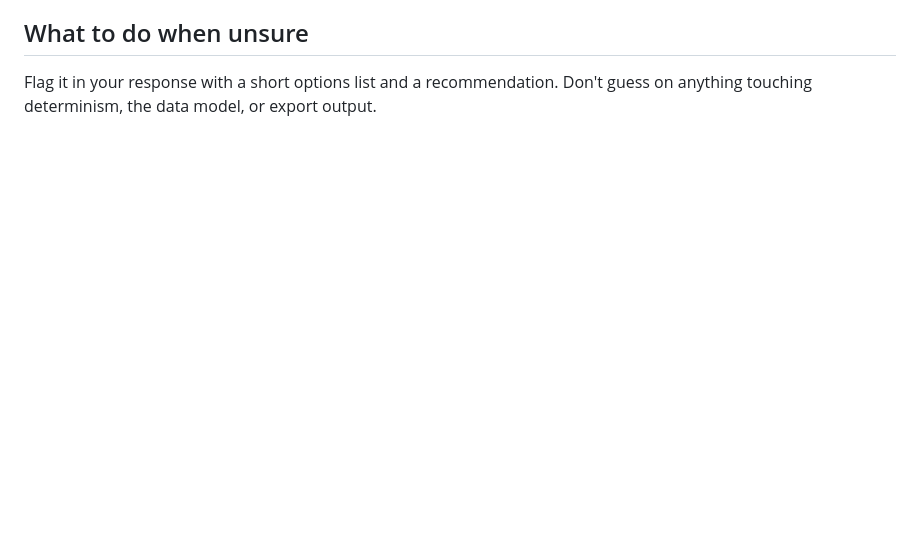
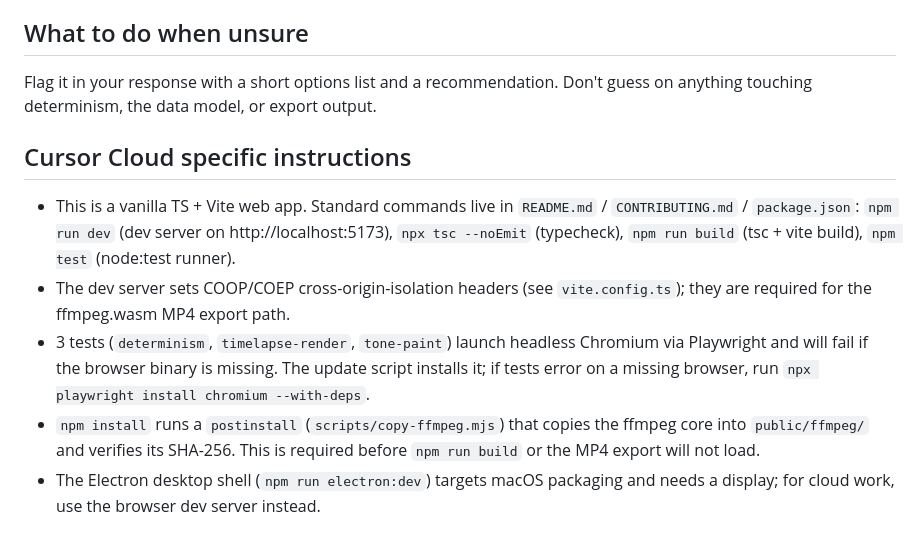
Before and after one commit to its-jovee/wiggle-gpl, a Markdown page: AGENTS.md, the part around the change. Rendered like a GitHub page; blank space fills up the shorter version.

Commit message:
docs: add Cursor Cloud specific instructions to AGENTS.md
Co-authored-by: Jovee <its-jovee@users.noreply.github.com>

```diff
--- a/AGENTS.md
+++ b/AGENTS.md
@@ -83,3 +83,20 @@ locally at `public/ffmpeg/` (copied from `@ffmpeg/core` via
 ## What to do when unsure
 Flag it in your response with a short options list and a recommendation. Don't
 guess on anything touching determinism, the data model, or export output.
+
+## Cursor Cloud specific instructions
+- This is a vanilla TS + Vite web app. Standard commands live in `README.md` /
+  `CONTRIBUTING.md` / `package.json`: `npm run dev` (dev server on
+  http://localhost:5173), `npx tsc --noEmit` (typecheck), `npm run build`
+  (tsc + vite build), `npm test` (node:test runner).
+- The dev server sets COOP/COEP cross-origin-isolation headers (see
+  `vite.config.ts`); they are required for the ffmpeg.wasm MP4 export path.
+- 3 tests (`determinism`, `timelapse-render`, `tone-paint`) launch headless
+  Chromium via Playwright and will fail if the browser binary is missing. The
+  update script installs it; if tests error on a missing browser, run
+  `npx playwright install chromium --with-deps`.
+- `npm install` runs a `postinstall` (`scripts/copy-ffmpeg.mjs`) that copies the
+  ffmpeg core into `public/ffmpeg/` and verifies its SHA-256. This is required
+  before `npm run build` or the MP4 export will not load.
+- The Electron desktop shell (`npm run electron:dev`) targets macOS packaging
+  and needs a display; for cloud work, use the browser dev server instead.
```
